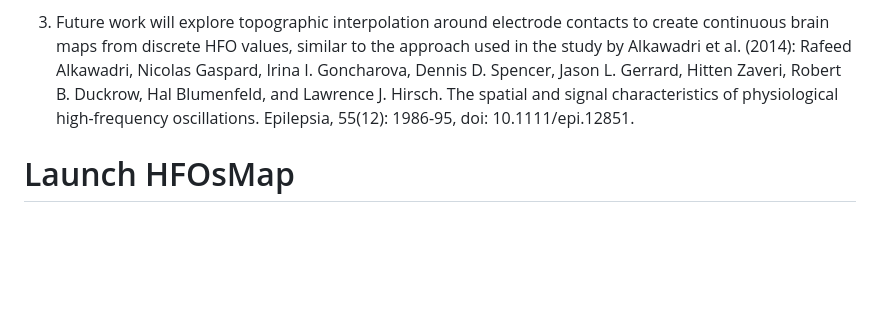
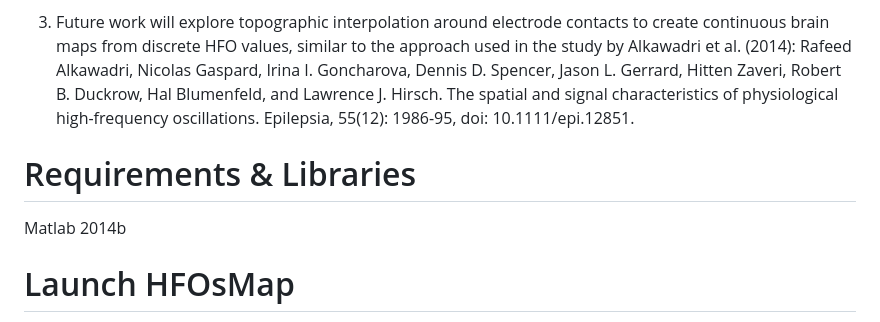
Before and after one commit to SahbiChaibi/Interactive-interface-for-spatio-temporal-mapping-of-HFOs, a Markdown page: README.md, the part around the change. GitHub-like rendering; blank space fills up the shorter version.

```diff
--- a/README.md
+++ b/README.md
@@ -81,6 +81,8 @@ Histograms provide a static but clear visualization of HFO characteristics—suc
 Animated spatio-temporal mapping, on the other hand, dynamically illustrates how these features evolve across different brain regions and clinical stages.
 
 3. Future work will explore topographic interpolation around electrode contacts to create continuous brain maps from discrete HFO values, similar to the approach used in the study by Alkawadri et al. (2014): Rafeed Alkawadri, Nicolas Gaspard, Irina I. Goncharova, Dennis D. Spencer, Jason L. Gerrard, Hitten Zaveri, Robert B. Duckrow, Hal Blumenfeld, and Lawrence J. Hirsch. The spatial and signal characteristics of physiological high-frequency oscillations. Epilepsia, 55(12): 1986-95, doi: 10.1111/epi.12851.
+# Requirements & Libraries
+  Matlab 2014b
 
 # Launch HFOsMap
 You can start the project by running the Main.m file in the root directory. This loads the GUI settings.
```
